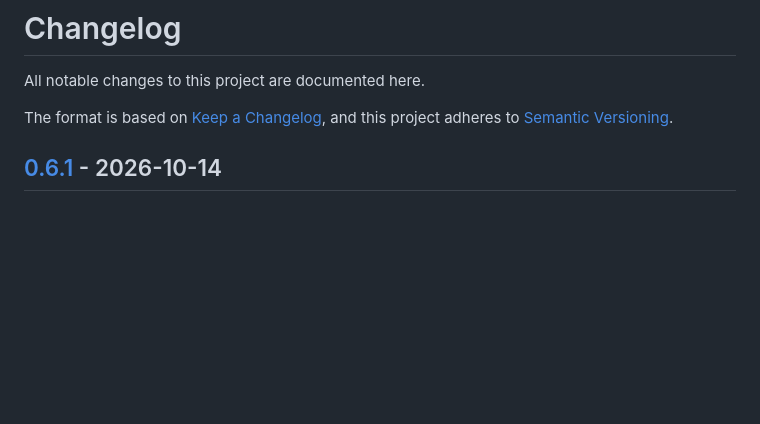
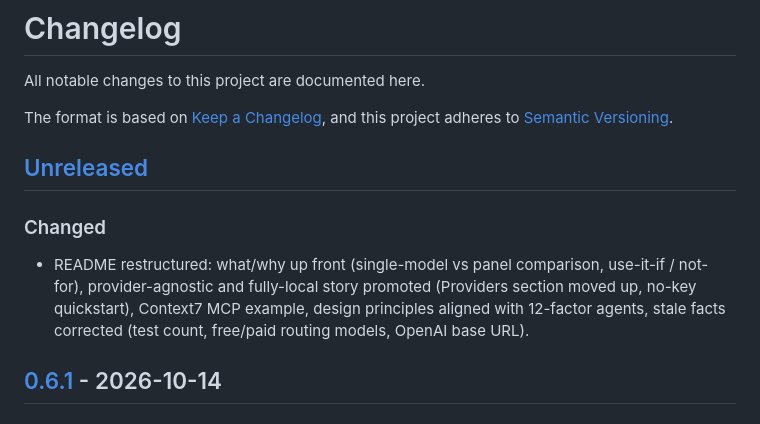
Before and after one commit to log0u7/consensus, a Markdown page: CHANGELOG.md, the part around the change. Drawn GitHub-style; blank space fills up the shorter version.

Commit message:
docs(readme): lead with what/why, local, Context7
Readers could not tell what the project does, that it runs fully
local, or how to mix providers. Adds Why/design-principles sections
(12-factor agents), promotes Providers, adds a no-key local quickstart
and a Context7 MCP example, and refreshes stale facts against
src/setup.py (routing models, test count, OpenAI base URL).

```diff
--- a/CHANGELOG.md
+++ b/CHANGELOG.md
@@ -4,6 +4,16 @@ All notable changes to this project are documented here.
 
 The format is based on [Keep a Changelog](https://keepachangelog.com/en/1.1.0/),
 and this project adheres to [Semantic Versioning](https://semver.org/).
+
+## [Unreleased]
+
+### Changed
+
+- README restructured: what/why up front (single-model vs panel comparison,
+  use-it-if / not-for), provider-agnostic and fully-local story promoted
+  (Providers section moved up, no-key quickstart), Context7 MCP example,
+  design principles aligned with 12-factor agents, stale facts corrected
+  (test count, free/paid routing models, OpenAI base URL).
 
 ## [0.6.1] - 2026-10-14
 
```
Also changed, not shown: 1 other file.
